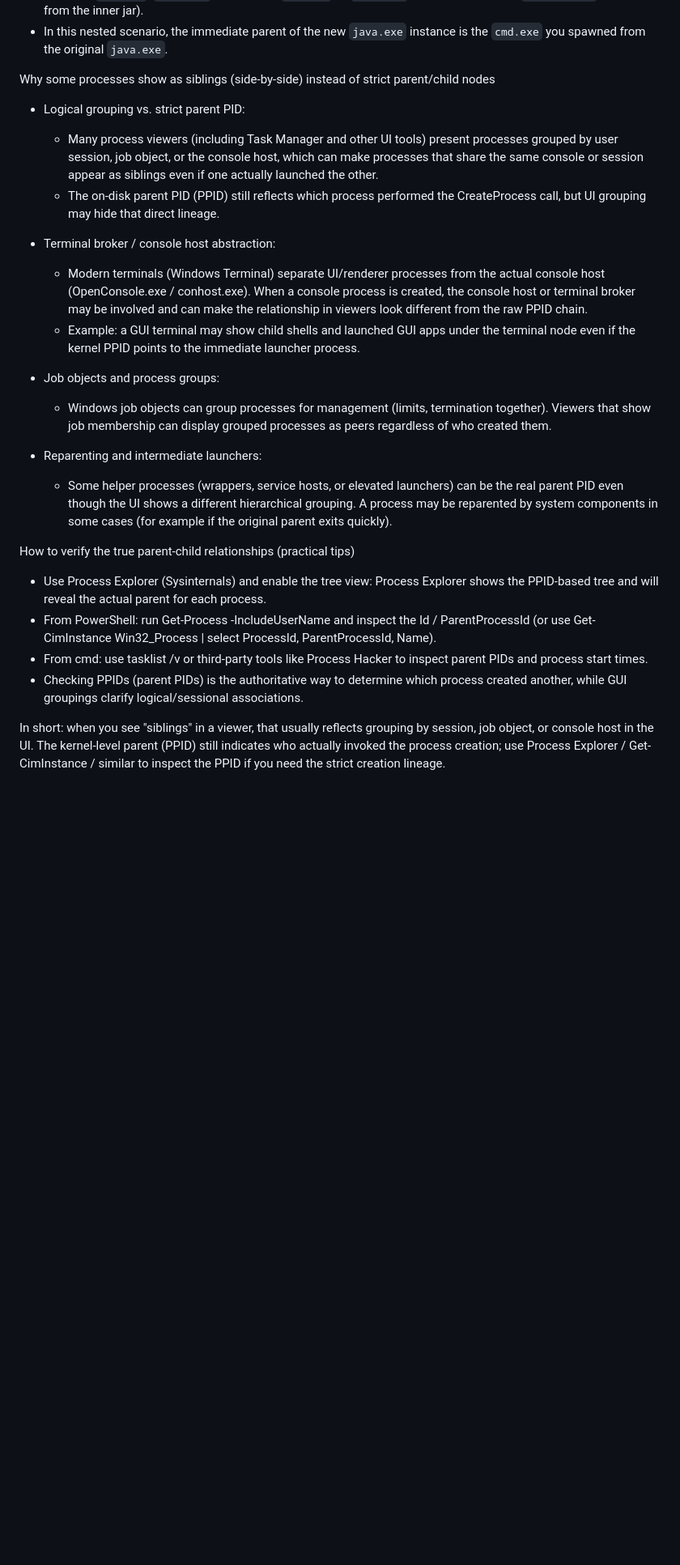
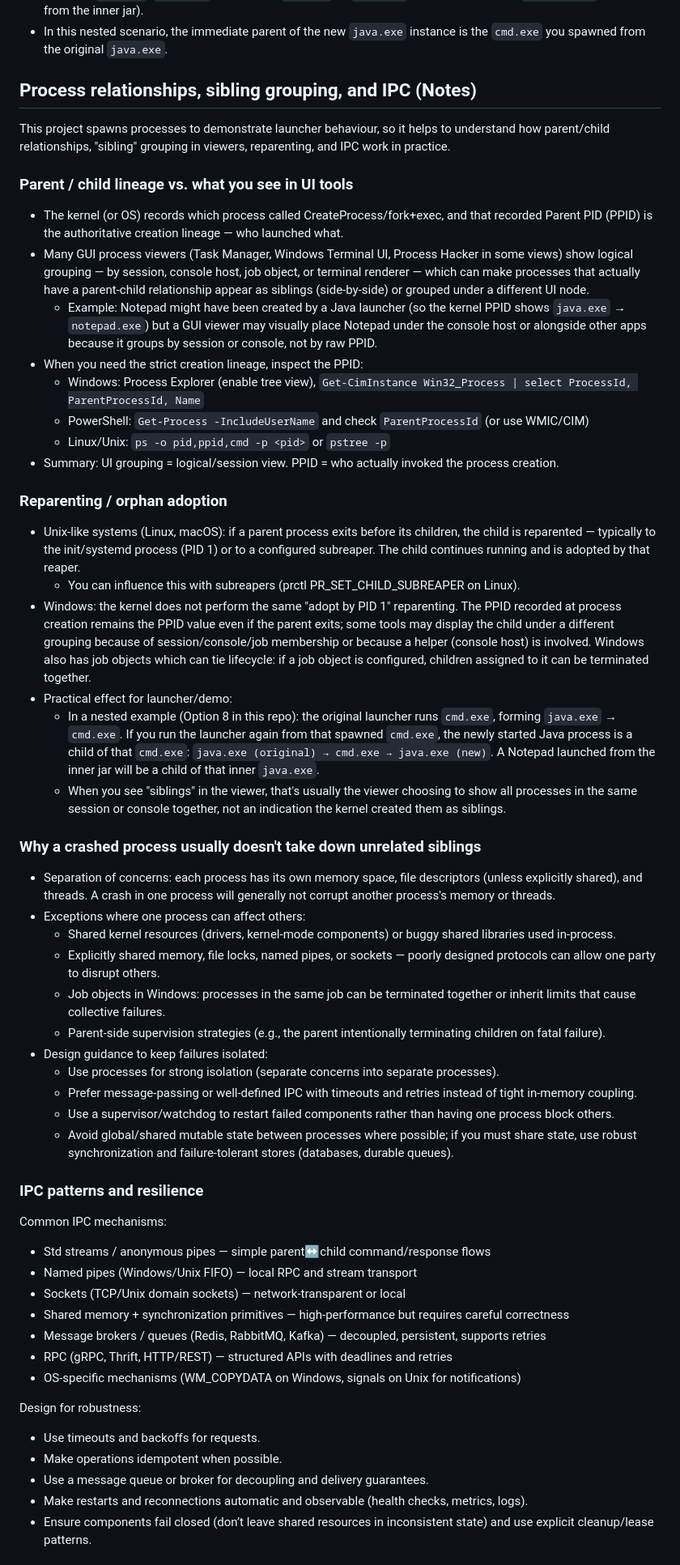
Before and after one commit to Wuizlz/launcher-demo, a Markdown page: README.md, the part around one of its changes. Shown at 81% size. Drawn GitHub-style; blank space fills up the shorter version.

Commit message:
Enhance README with process management details
Expanded section on process relationships, sibling grouping, and IPC. Added practical tips for verification and debugging of parent-child relationships in process management.

```diff
--- a/README.md
+++ b/README.md
@@ -52,27 +52,55 @@ Clear parent/child chain (what launched what):
 - If you run the launcher again from that new `cmd.exe`, the newly started Java process will be a child of the spawned `cmd.exe`: `java.exe` (original) → `cmd.exe` → `java.exe` (new) → (child, e.g., `Notepad.exe` if launched from the inner jar).
 - In this nested scenario, the immediate parent of the new `java.exe` instance is the `cmd.exe` you spawned from the original `java.exe`.
 
-Why some processes show as siblings (side-by-side) instead of strict parent/child nodes
+## Process relationships, sibling grouping, and IPC (Notes)
 
-- Logical grouping vs. strict parent PID:
-  - Many process viewers (including Task Manager and other UI tools) present processes grouped by user session, job object, or the console host, which can make processes that share the same console or session appear as siblings even if one actually launched the other.
-  - The on-disk parent PID (PPID) still reflects which process performed the CreateProcess call, but UI grouping may hide that direct lineage.
+This project spawns processes to demonstrate launcher behaviour, so it helps to understand how parent/child relationships, "sibling" grouping in viewers, reparenting, and IPC work in practice.
 
-- Terminal broker / console host abstraction:
-  - Modern terminals (Windows Terminal) separate UI/renderer processes from the actual console host (OpenConsole.exe / conhost.exe). When a console process is created, the console host or terminal broker may be involved and can make the relationship in viewers look different from the raw PPID chain.
-  - Example: a GUI terminal may show child shells and launched GUI apps under the terminal node even if the kernel PPID points to the immediate launcher process.
+### Parent / child lineage vs. what you see in UI tools
+- The kernel (or OS) records which process called CreateProcess/fork+exec, and that recorded Parent PID (PPID) is the authoritative creation lineage — who launched what.
+- Many GUI process viewers (Task Manager, Windows Terminal UI, Process Hacker in some views) show logical grouping — by session, console host, job object, or terminal renderer — which can make processes that actually have a parent-child relationship appear as siblings (side-by-side) or grouped under a different UI node.
+  - Example: Notepad might have been created by a Java launcher (so the kernel PPID shows `java.exe` → `notepad.exe`) but a GUI viewer may visually place Notepad under the console host or alongside other apps because it groups by session or console, not by raw PPID.
+- When you need the strict creation lineage, inspect the PPID:
+  - Windows: Process Explorer (enable tree view), `Get-CimInstance Win32_Process | select ProcessId, ParentProcessId, Name`
+  - PowerShell: `Get-Process -IncludeUserName` and check `ParentProcessId` (or use WMIC/CIM)
+  - Linux/Unix: `ps -o pid,ppid,cmd -p <pid>` or `pstree -p`
+- Summary: UI grouping = logical/session view. PPID = who actually invoked the process creation.
 
-- Job objects and process groups:
-  - Windows job objects can group processes for management (limits, termination together). Viewers that show job membership can display grouped processes as peers regardless of who created them.
+### Reparenting / orphan adoption
+- Unix-like systems (Linux, macOS): if a parent process exits before its children, the child is reparented — typically to the init/systemd process (PID 1) or to a configured subreaper. The child continues running and is adopted by that reaper.
+  - You can influence this with subreapers (prctl PR_SET_CHILD_SUBREAPER on Linux).
+- Windows: the kernel does not perform the same "adopt by PID 1" reparenting. The PPID recorded at process creation remains the PPID value even if the parent exits; some tools may display the child under a different grouping because of session/console/job membership or because a helper (console host) is involved. Windows also has job objects which can tie lifecycle: if a job object is configured, children assigned to it can be terminated together.
+- Practical effect for launcher/demo:
+  - In a nested example (Option 8 in this repo): the original launcher runs `cmd.exe`, forming `java.exe` → `cmd.exe`. If you run the launcher again from that spawned `cmd.exe`, the newly started Java process is a child of that `cmd.exe`: `java.exe (original) → cmd.exe → java.exe (new)`. A Notepad launched from the inner jar will be a child of that inner `java.exe`.
+  - When you see "siblings" in the viewer, that's usually the viewer choosing to show all processes in the same session or console together, not an indication the kernel created them as siblings.
 
-- Reparenting and intermediate launchers:
-  - Some helper processes (wrappers, service hosts, or elevated launchers) can be the real parent PID even though the UI shows a different hierarchical grouping. A process may be reparented by system components in some cases (for example if the original parent exits quickly).
+### Why a crashed process usually doesn't take down unrelated siblings
+- Separation of concerns: each process has its own memory space, file descriptors (unless explicitly shared), and threads. A crash in one process will generally not corrupt another process's memory or threads.
+- Exceptions where one process can affect others:
+  - Shared kernel resources (drivers, kernel-mode components) or buggy shared libraries used in-process.
+  - Explicitly shared memory, file locks, named pipes, or sockets — poorly designed protocols can allow one party to disrupt others.
+  - Job objects in Windows: processes in the same job can be terminated together or inherit limits that cause collective failures.
+  - Parent-side supervision strategies (e.g., the parent intentionally terminating children on fatal failure).
+- Design guidance to keep failures isolated:
+  - Use processes for strong isolation (separate concerns into separate processes).
+  - Prefer message-passing or well-defined IPC with timeouts and retries instead of tight in-memory coupling.
+  - Use a supervisor/watchdog to restart failed components rather than having one process block others.
+  - Avoid global/shared mutable state between processes where possible; if you must share state, use robust synchronization and failure-tolerant stores (databases, durable queues).
 
-How to verify the true parent-child relationships (practical tips)
-- Use Process Explorer (Sysinternals) and enable the tree view: Process Explorer shows the PPID-based tree and will reveal the actual parent for each process.
-- From PowerShell: run Get-Process -IncludeUserName and inspect the Id / ParentProcessId (or use Get-CimInstance Win32_Process | select ProcessId, ParentProcessId, Name).
-- From cmd: use tasklist /v or third-party tools like Process Hacker to inspect parent PIDs and process start times.
-- Checking PPIDs (parent PIDs) is the authoritative way to determine which process created another, while GUI groupings clarify logical/sessional associations.
+### IPC patterns and resilience
+Common IPC mechanisms:
+- Std streams / anonymous pipes — simple parent↔child command/response flows
+- Named pipes (Windows/Unix FIFO) — local RPC and stream transport
+- Sockets (TCP/Unix domain sockets) — network-transparent or local
+- Shared memory + synchronization primitives — high-performance but requires careful correctness
+- Message brokers / queues (Redis, RabbitMQ, Kafka) — decoupled, persistent, supports retries
+- RPC (gRPC, Thrift, HTTP/REST) — structured APIs with deadlines and retries
+- OS-specific mechanisms (WM_COPYDATA on Windows, signals on Unix for notifications)
 
-In short: when you see "siblings" in a viewer, that usually reflects grouping by session, job object, or console host in the UI. The kernel-level parent (PPID) still indicates who actually invoked the process creation; use Process Explorer / Get-CimInstance / similar to inspect the PPID if you need the strict creation lineage.
+Design for robustness:
+- Use timeouts and backoffs for requests.
+- Make operations idempotent when possible.
+- Use a message queue or broker for decoupling and delivery guarantees.
+- Make restarts and reconnections automatic and observable (health checks, metrics, logs).
+- Ensure components fail closed (don’t leave shared resources in inconsistent state) and use explicit cleanup/lease patterns.
 
```
Also changed, not shown: other parts of README.md (+15 -0 lines).
